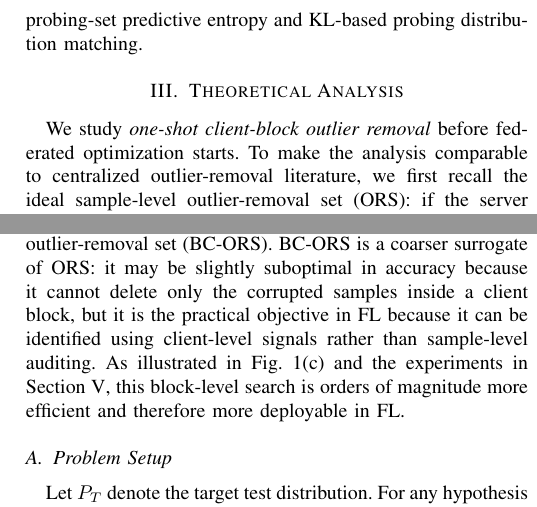
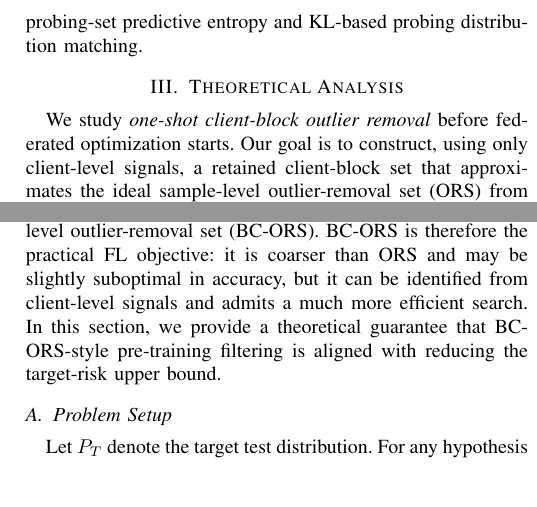
Before and after one commit to jianhuamao/FedORC, a LaTeX paper (conference/outlier.tex): two parts of the columns of page 3 of 25, joined at a grey line, cut so that both start at the same text. Compiled offline with pdfLaTeX.

Commit message:
Tighten theory analysis opening

```diff
--- a/conference/outlier.tex
+++ b/conference/outlier.tex
@@ -140,10 +140,10 @@ Because the server cannot inspect raw data directly, these criteria are realized
 \label{sec:theoretical_analysis}
 
 We study \emph{one-shot client-block outlier removal} before federated optimization starts.
-To make the analysis comparable to centralized outlier-removal literature, we first recall the ideal sample-level outlier-removal set (ORS): if the server could inspect all samples directly, it would surgically remove individual corrupted examples and retain the best sample subset for the target risk~\cite{natarajan2013noisy,patrini2017loss,han2018coteaching,northcutt2021confident,zhang2021nochange}.
-In FL, however, privacy and locality constraints prevent such sample-wise intervention~\cite{kairouz2021advances}; the feasible decision unit is an entire client block, which gives rise to the block-constrained client-level outlier-removal set (BC-ORS).
-BC-ORS is a coarser surrogate of ORS: it may be slightly suboptimal in accuracy because it cannot delete only the corrupted samples inside a client block, but it is the practical objective in FL because it can be identified using client-level signals rather than sample-level auditing.
-As illustrated in Fig.~\ref{fig:display}(c) and the experiments in Section~\ref{sec:experiment}, this block-level search is orders of magnitude more efficient and therefore more deployable in FL.
+Our goal is to construct, using only client-level signals, a retained client-block set that approximates the ideal sample-level outlier-removal set (ORS) from centralized outlier-removal literature~\cite{natarajan2013noisy,patrini2017loss,han2018coteaching,northcutt2021confident,zhang2021nochange}.
+In FL, however, privacy and locality constraints prevent sample-wise intervention~\cite{kairouz2021advances}; the feasible decision unit is an entire client block, which gives rise to the block-constrained client-level outlier-removal set (BC-ORS).
+BC-ORS is therefore the practical FL objective: it is coarser than ORS and may be slightly suboptimal in accuracy, but it can be identified from client-level signals and admits a much more efficient search.
+In this section, we provide a theoretical guarantee that BC-ORS-style pre-training filtering is aligned with reducing the target-risk upper bound.
 \subsection{Problem Setup}
 \label{subsec:problem_setup}
 
```
Also changed, not shown: conference/outlier.tex (10 more changed lines).
